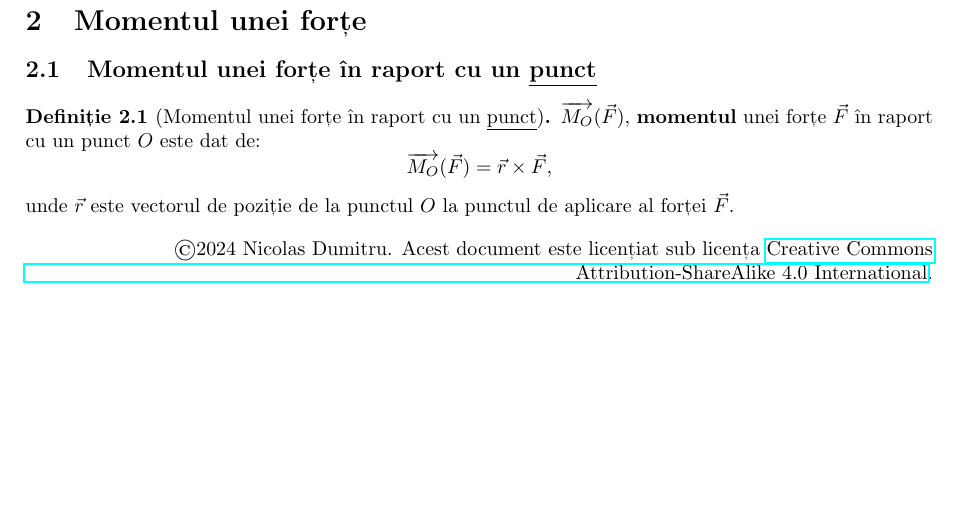
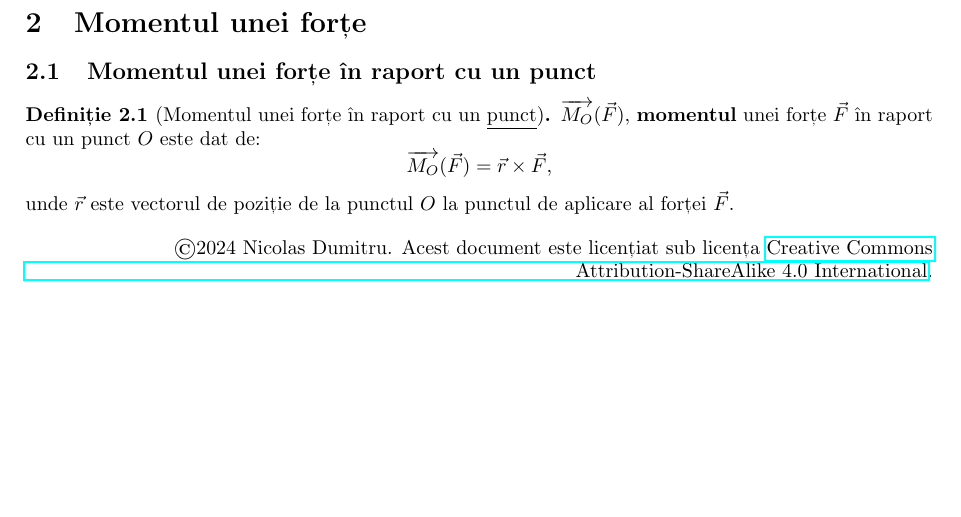
Before and after one commit to nicolasdumitru/acs-undergrad, a LaTeX paper (mecanica/mecanica-midterm.tex): part of page 2 of 2, cut so that both start at the same text. Compiled offline with pdfLaTeX.

```diff
--- a/mecanica.tex
+++ b/mecanica/mecanica-midterm.tex
@@ -88,7 +89,7 @@
 \end{case}
 
 \section{Momentul unei forțe}
-\subsection{Momentul unei forțe în raport cu un \underline{punct}}
+\subsection{Momentul unei forțe în raport cu un punct}
 
 \begin{definition}[Momentul unei forțe în raport cu un \underline{punct}]
 	\(\overrightarrow{M_O}(\vec F)\), \textbf{momentul} unei forțe \(\vec F\) în raport cu un punct \(O\) este dat de:
```
Also changed, not shown: mecanica/mecanica-midterm.tex (1 more changed lines).
